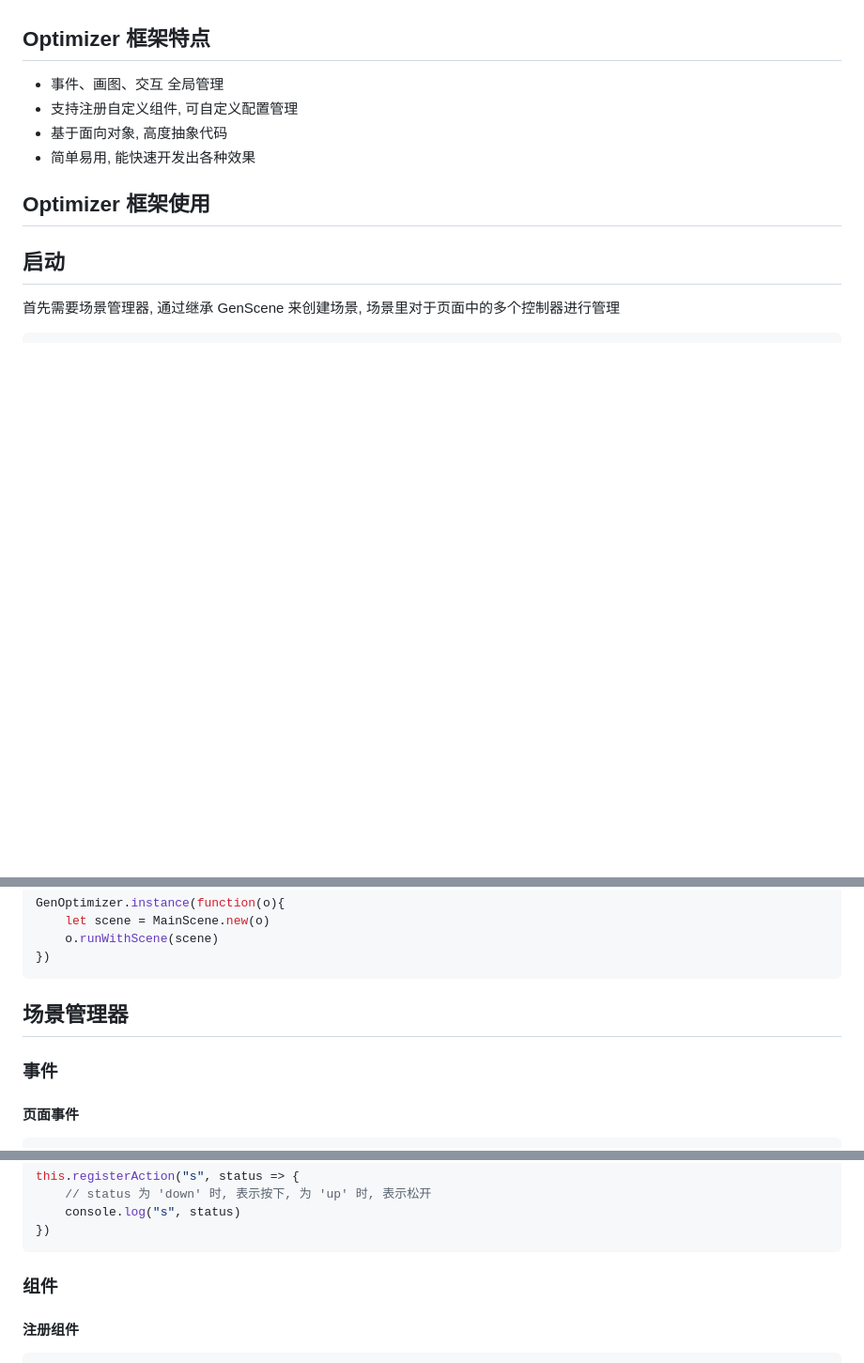
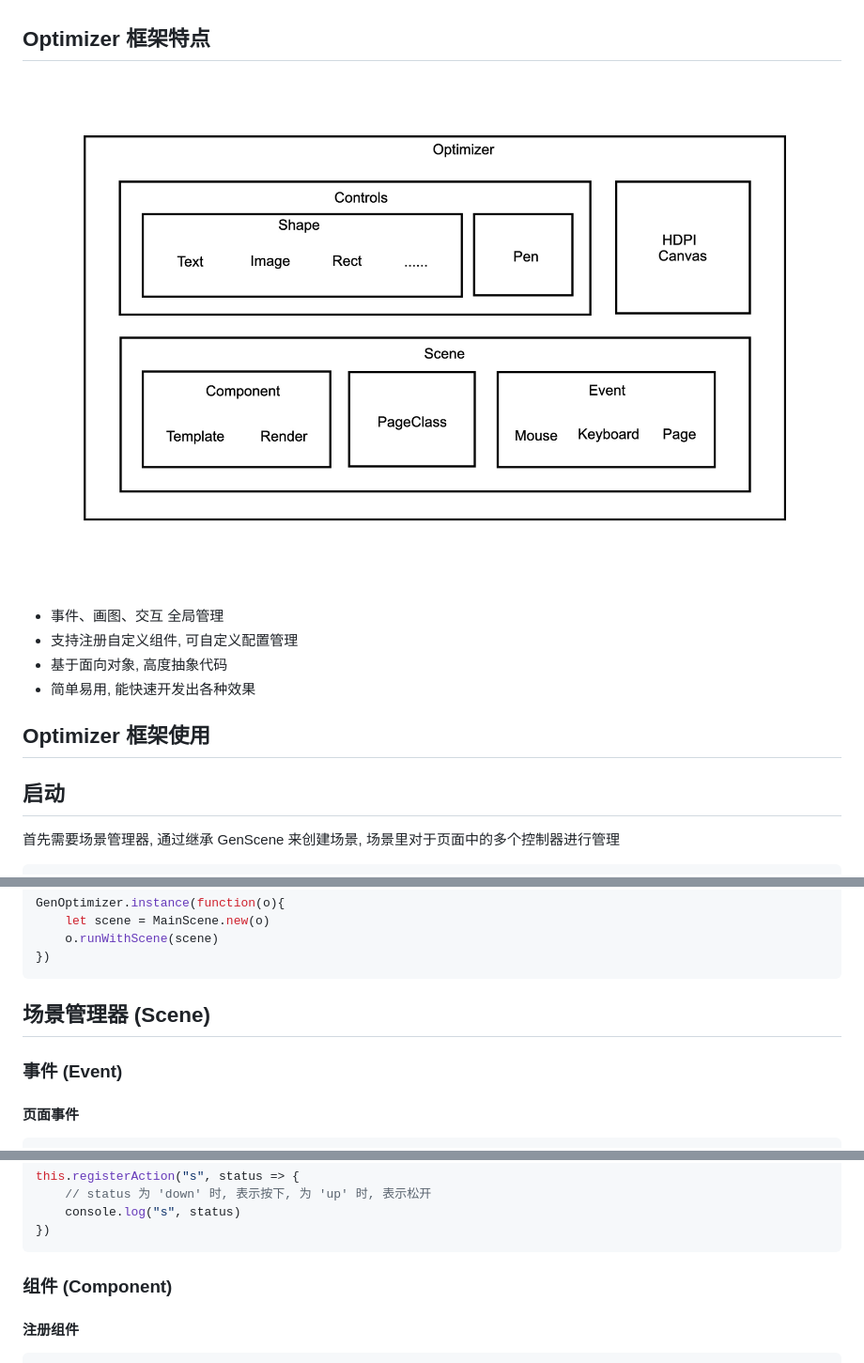
Before and after one commit to hellojuantu/image_border_optimizer, a Markdown page: README.md, 3 parts joined by grey strips. Shown: that part at 94% size. GitHub-like rendering; pictures changed too: public/img/structure.jpeg (added); blank space fills up the shorter version.

````diff
--- a/README.md
+++ b/README.md
@@ -14,6 +14,7 @@
 - 支持多图操作, 一键复制, 处处可用
 
 ## Optimizer 框架特点
+![GenOptimizer Structure](./public/img/structure.jpeg)
 - 事件、画图、交互 全局管理
 - 支持注册自定义组件, 可自定义配置管理
 - 基于面向对象, 高度抽象代码
@@ -36,8 +37,8 @@ GenOptimizer.instance(function(o){
     o.runWithScene(scene)
 })
 ```
-## 场景管理器
-### 事件
+## 场景管理器 (Scene)
+### 事件 (Event)
 #### 页面事件
 ```html
 ...
@@ -112,7 +113,7 @@ this.registerAction("s", status => {
     console.log("s", status)
 })
 ```
-### 组件
+### 组件 (Component)
 #### 注册组件
 ```JavaScript
 class MyComponent extends GenComponent {
````
Also changed, not shown: 3 other files.
